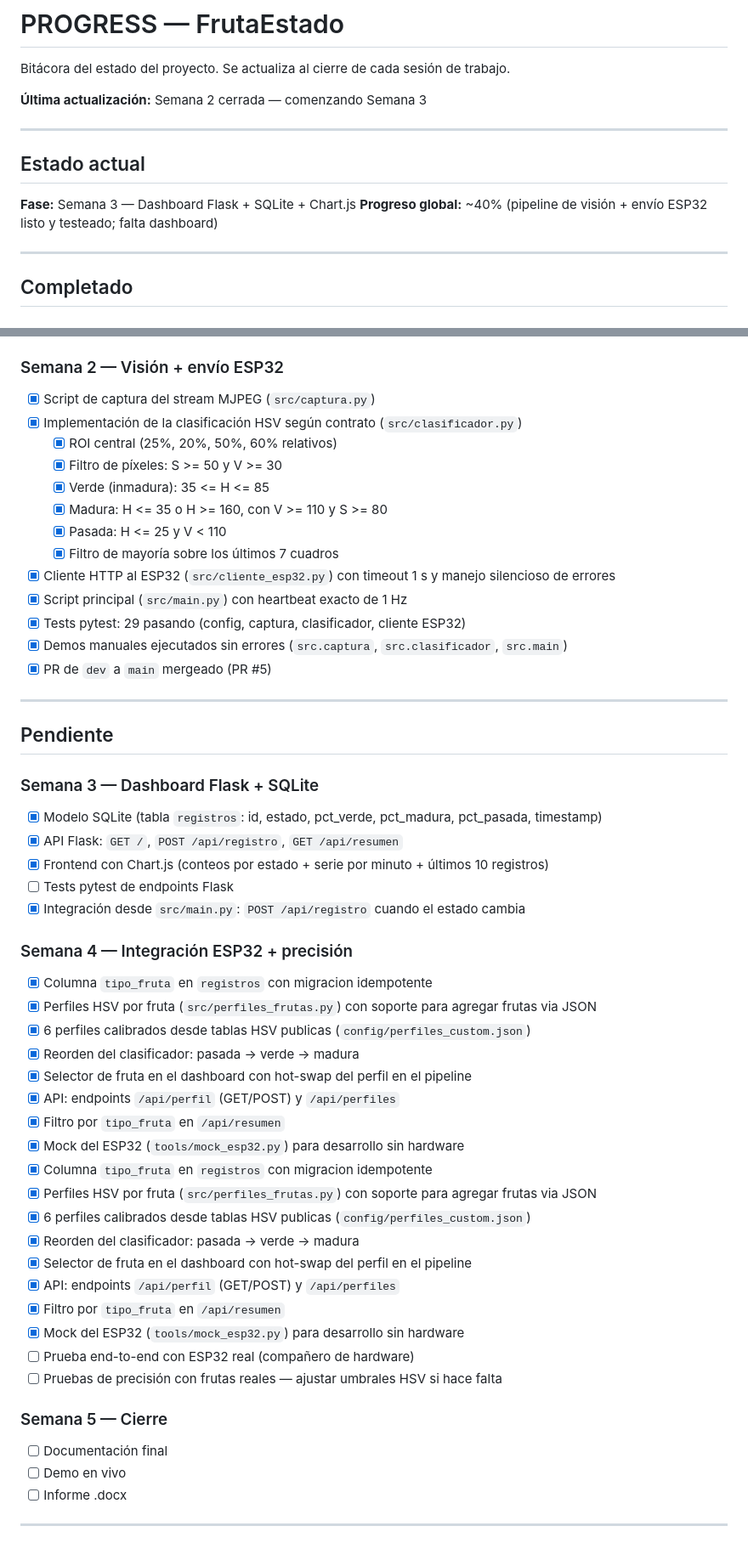
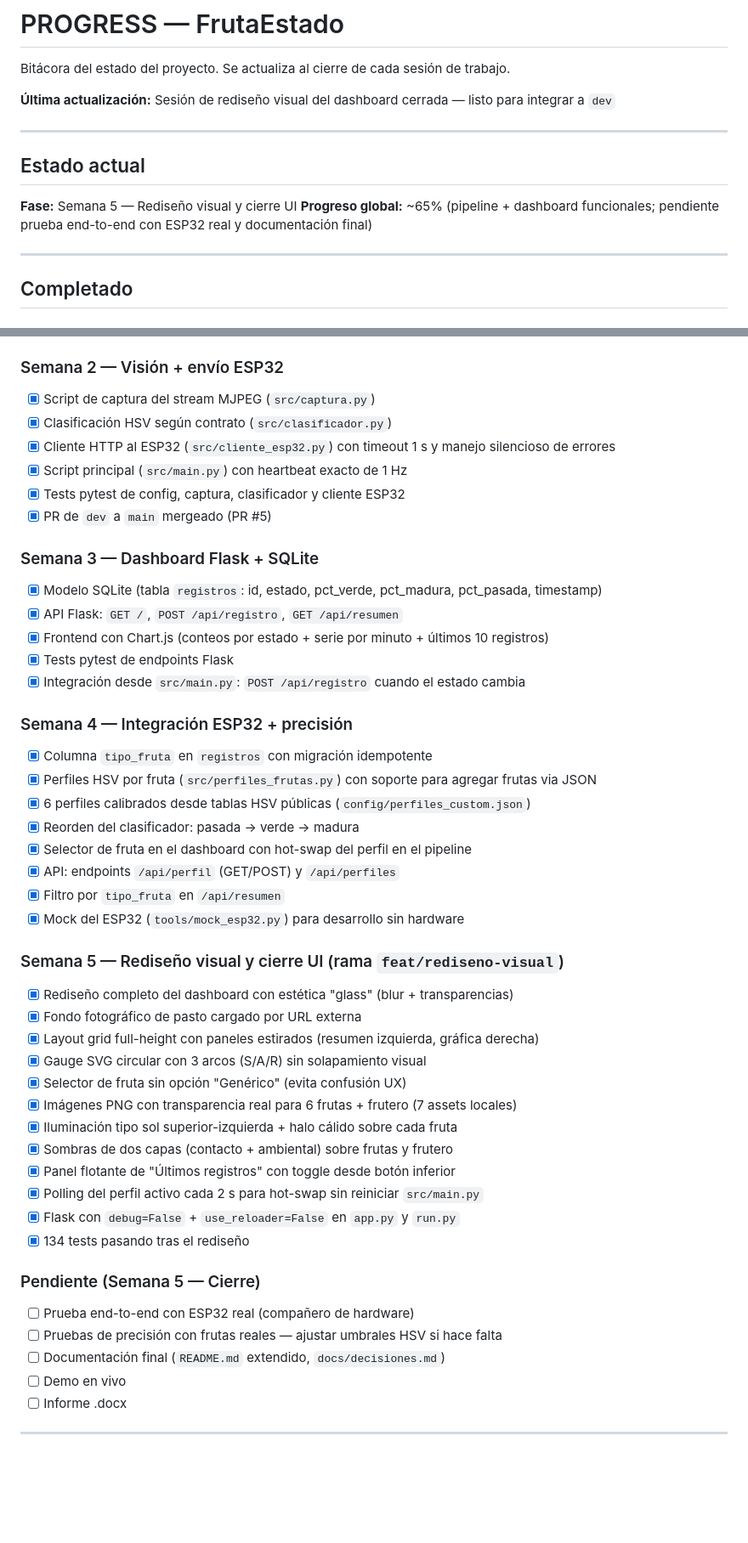
Before and after one commit to ANTONIO30-09/FrutaEstado, a Markdown page: PROGRESS.md, 2 parts joined by grey strips. Shown at 85% size. Rendered like a GitHub page; blank space fills up the shorter version.

Commit message:
docs(progress): actualiza bitacora con rediseno visual y fix Flask

```diff
--- a/PROGRESS.md
+++ b/PROGRESS.md
@@ -2,14 +2,14 @@
 
 Bitácora del estado del proyecto. Se actualiza al cierre de cada sesión de trabajo.
 
-**Última actualización:** Semana 2 cerrada — comenzando Semana 3
+**Última actualización:** Sesión de rediseño visual del dashboard cerrada — listo para integrar a `dev`
 
 ---
 
 ## Estado actual
 
-**Fase:** Semana 3 — Dashboard Flask + SQLite + Chart.js
-**Progreso global:** ~40% (pipeline de visión + envío ESP32 listo y testeado; falta dashboard)
+**Fase:** Semana 5 — Rediseño visual y cierre UI
+**Progreso global:** ~65% (pipeline + dashboard funcionales; pendiente prueba end-to-end con ESP32 real y documentación final)
 
 ---
 
@@ -25,52 +25,47 @@ Bitácora del estado del proyecto. Se actualiza al cierre de cada sesión de tra
 
 ### Semana 2 — Visión + envío ESP32
 - [x] Script de captura del stream MJPEG (`src/captura.py`)
-- [x] Implementación de la clasificación HSV según contrato (`src/clasificador.py`)
-  - [x] ROI central (25%, 20%, 50%, 60% relativos)
-  - [x] Filtro de píxeles: S >= 50 y V >= 30
-  - [x] Verde (inmadura): 35 <= H <= 85
-  - [x] Madura: H <= 35 o H >= 160, con V >= 110 y S >= 80
-  - [x] Pasada: H <= 25 y V < 110
-  - [x] Filtro de mayoría sobre los últimos 7 cuadros
+- [x] Clasificación HSV según contrato (`src/clasificador.py`)
 - [x] Cliente HTTP al ESP32 (`src/cliente_esp32.py`) con timeout 1 s y manejo silencioso de errores
 - [x] Script principal (`src/main.py`) con heartbeat exacto de 1 Hz
-- [x] Tests pytest: 29 pasando (config, captura, clasificador, cliente ESP32)
-- [x] Demos manuales ejecutados sin errores (`src.captura`, `src.clasificador`, `src.main`)
+- [x] Tests pytest de config, captura, clasificador y cliente ESP32
 - [x] PR de `dev` a `main` mergeado (PR #5)
-
----
-
-## Pendiente
 
 ### Semana 3 — Dashboard Flask + SQLite
 - [x] Modelo SQLite (tabla `registros`: id, estado, pct_verde, pct_madura, pct_pasada, timestamp)
 - [x] API Flask: `GET /`, `POST /api/registro`, `GET /api/resumen`
 - [x] Frontend con Chart.js (conteos por estado + serie por minuto + últimos 10 registros)
-- [ ] Tests pytest de endpoints Flask
+- [x] Tests pytest de endpoints Flask
 - [x] Integración desde `src/main.py`: `POST /api/registro` cuando el estado cambia
 
 ### Semana 4 — Integración ESP32 + precisión
-- [x] Columna `tipo_fruta` en `registros` con migracion idempotente
+- [x] Columna `tipo_fruta` en `registros` con migración idempotente
 - [x] Perfiles HSV por fruta (`src/perfiles_frutas.py`) con soporte para agregar frutas via JSON
-- [x] 6 perfiles calibrados desde tablas HSV publicas (`config/perfiles_custom.json`)
+- [x] 6 perfiles calibrados desde tablas HSV públicas (`config/perfiles_custom.json`)
 - [x] Reorden del clasificador: pasada -> verde -> madura
 - [x] Selector de fruta en el dashboard con hot-swap del perfil en el pipeline
 - [x] API: endpoints `/api/perfil` (GET/POST) y `/api/perfiles`
 - [x] Filtro por `tipo_fruta` en `/api/resumen`
 - [x] Mock del ESP32 (`tools/mock_esp32.py`) para desarrollo sin hardware
-- [x] Columna `tipo_fruta` en `registros` con migracion idempotente
-- [x] Perfiles HSV por fruta (`src/perfiles_frutas.py`) con soporte para agregar frutas via JSON
-- [x] 6 perfiles calibrados desde tablas HSV publicas (`config/perfiles_custom.json`)
-- [x] Reorden del clasificador: pasada -> verde -> madura
-- [x] Selector de fruta en el dashboard con hot-swap del perfil en el pipeline
-- [x] API: endpoints `/api/perfil` (GET/POST) y `/api/perfiles`
-- [x] Filtro por `tipo_fruta` en `/api/resumen`
-- [x] Mock del ESP32 (`tools/mock_esp32.py`) para desarrollo sin hardware
+
+### Semana 5 — Rediseño visual y cierre UI (rama `feat/rediseno-visual`)
+- [x] Rediseño completo del dashboard con estética "glass" (blur + transparencias)
+- [x] Fondo fotográfico de pasto cargado por URL externa
+- [x] Layout grid full-height con paneles estirados (resumen izquierda, gráfica derecha)
+- [x] Gauge SVG circular con 3 arcos (S/A/R) sin solapamiento visual
+- [x] Selector de fruta sin opción "Genérico" (evita confusión UX)
+- [x] Imágenes PNG con transparencia real para 6 frutas + frutero (7 assets locales)
+- [x] Iluminación tipo sol superior-izquierda + halo cálido sobre cada fruta
+- [x] Sombras de dos capas (contacto + ambiental) sobre frutas y frutero
+- [x] Panel flotante de "Últimos registros" con toggle desde botón inferior
+- [x] Polling del perfil activo cada 2 s para hot-swap sin reiniciar `src/main.py`
+- [x] Flask con `debug=False` + `use_reloader=False` en `app.py` y `run.py`
+- [x] 134 tests pasando tras el rediseño
+
+### Pendiente (Semana 5 — Cierre)
 - [ ] Prueba end-to-end con ESP32 real (compañero de hardware)
 - [ ] Pruebas de precisión con frutas reales — ajustar umbrales HSV si hace falta
-
-### Semana 5 — Cierre
-- [ ] Documentación final
+- [ ] Documentación final (`README.md` extendido, `docs/decisiones.md`)
 - [ ] Demo en vivo
 - [ ] Informe .docx
 
```
Also changed, not shown: other parts of PROGRESS.md (+15 -5 lines).
